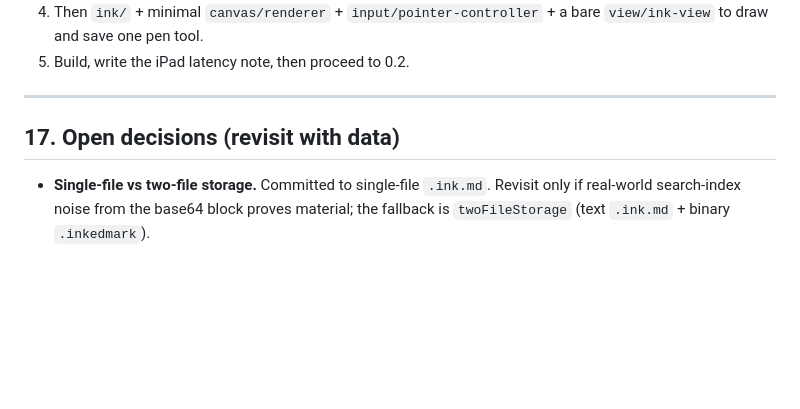
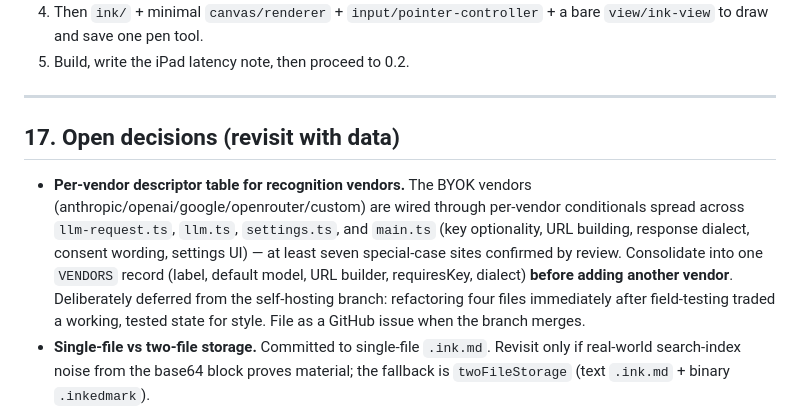
Before and after one commit to pcrausaz/obsidian-inkedmark, a Markdown page: SPECIFICATION.md, the part around the change. GitHub-like rendering; blank space fills up the shorter version.

Commit message:
docs: record deferred vendor-descriptor refactor as an open decision
SPECIFICATION.md §17 entry + CHANGELOG placeholder; a GitHub issue gets
filed when this branch merges (filing earlier would reveal the feature).

Co-Authored-By: Claude Fable 5 <noreply@anthropic.com>
Claude-Session: https://claude.ai/code/session_01NKhbihGmvUE8Z1cUWCM5qt

```diff
--- a/SPECIFICATION.md
+++ b/SPECIFICATION.md
@@ -634,6 +634,16 @@ Suggested kickoff for the new session:
 
 ## 17. Open decisions (revisit with data)
 
+- **Per-vendor descriptor table for recognition vendors.** The BYOK vendors
+  (anthropic/openai/google/openrouter/custom) are wired through per-vendor
+  conditionals spread across `llm-request.ts`, `llm.ts`, `settings.ts`, and
+  `main.ts` (key optionality, URL building, response dialect, consent
+  wording, settings UI) — at least seven special-case sites confirmed by
+  review. Consolidate into one `VENDORS` record (label, default model, URL
+  builder, requiresKey, dialect) **before adding another vendor**.
+  Deliberately deferred from the self-hosting branch: refactoring four files
+  immediately after field-testing traded a working, tested state for style.
+  File as a GitHub issue when the branch merges.
 - **Single-file vs two-file storage.** Committed to single-file `.ink.md`.
   Revisit only if real-world search-index noise from the base64 block proves
   material; the fallback is `twoFileStorage` (text `.ink.md` + binary
```
Also changed, not shown: CHANGELOG.md (+3 -0 lines).
